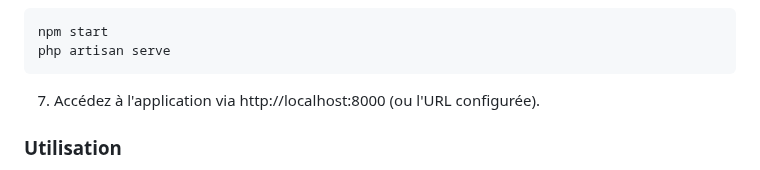
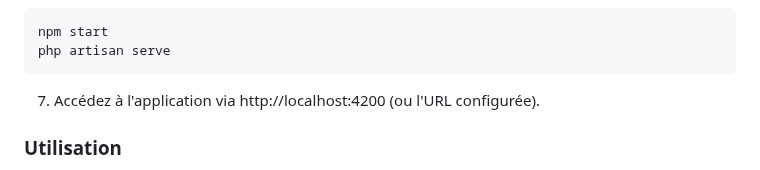
Before and after one commit to hamirkd/facture-eau, a Markdown page: README.MD, the part around the change. GitHub-like rendering.

Commit message:
Correction de erreur et ajout de la localisation

````diff
--- a/README.MD
+++ b/README.MD
@@ -62,7 +62,7 @@ php artisan migrate
 npm start
 php artisan serve
 ```
-7. Accédez à l'application via http://localhost:8000 (ou l'URL configurée).
+7. Accédez à l'application via http://localhost:4200 (ou l'URL configurée).
 
 ### Utilisation
 Récupérer un Index de Consommation
````
